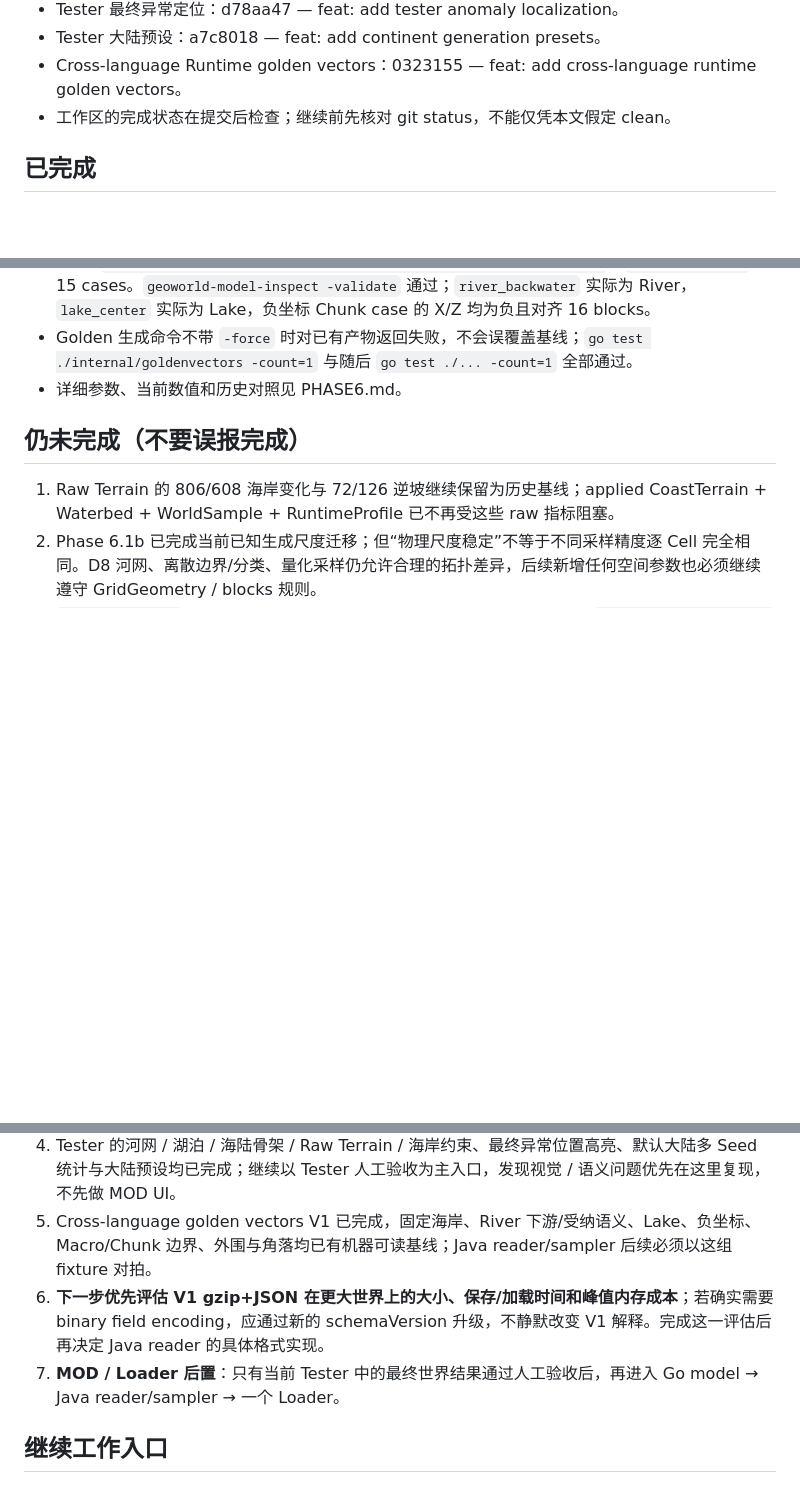
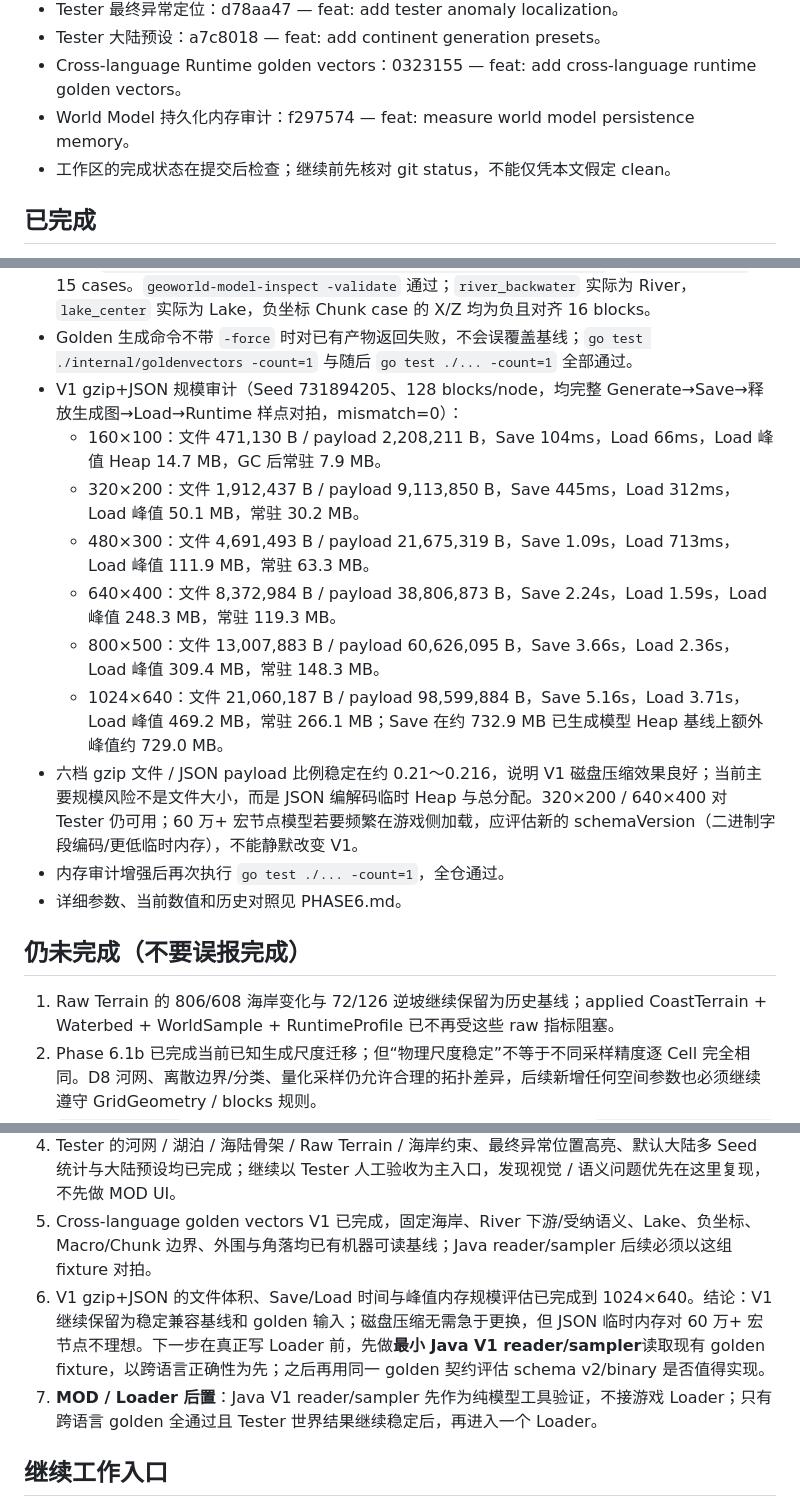
Before and after one commit to wanstu/minecraft-geo-world, a Markdown page: docs/STATUS.md, 3 parts joined by grey strips. GitHub-like rendering; blank space fills up the shorter version.

Commit message:
docs: record world model scale baseline

```diff
--- a/docs/STATUS.md
+++ b/docs/STATUS.md
@@ -37,6 +37,7 @@
 - Tester 最终异常定位：d78aa47 — feat: add tester anomaly localization。
 - Tester 大陆预设：a7c8018 — feat: add continent generation presets。
 - Cross-language Runtime golden vectors：0323155 — feat: add cross-language runtime golden vectors。
+- World Model 持久化内存审计：f297574 — feat: measure world model persistence memory。
 - 工作区的完成状态在提交后检查；继续前先核对 git status，不能仅凭本文假定 clean。
 
 ## 已完成
@@ -164,6 +166,15 @@
 - 预设完成后执行 `node --check cmd/geoworld-tester/web/app.js` 与 `go test ./... -count=1`，全部通过。
 - Golden V1 生成结果：`runtime-v1.geoworld` 64,462 bytes，payload 222,325 bytes，manifest payload SHA-256=`147bf084f6a66a0f4b22587d83dd9b954111725f61b6374c4ec9dd8cbea875fe`；`runtime-v1.json` 共 15 cases。`geoworld-model-inspect -validate` 通过；`river_backwater` 实际为 River，`lake_center` 实际为 Lake，负坐标 Chunk case 的 X/Z 均为负且对齐 16 blocks。
 - Golden 生成命令不带 `-force` 时对已有产物返回失败，不会误覆盖基线；`go test ./internal/goldenvectors -count=1` 与随后 `go test ./... -count=1` 全部通过。
+- V1 gzip+JSON 规模审计（Seed 731894205、128 blocks/node，均完整 Generate→Save→释放生成图→Load→Runtime 样点对拍，mismatch=0）：
+  - 160×100：文件 471,130 B / payload 2,208,211 B，Save 104ms，Load 66ms，Load 峰值 Heap 14.7 MB，GC 后常驻 7.9 MB。
+  - 320×200：文件 1,912,437 B / payload 9,113,850 B，Save 445ms，Load 312ms，Load 峰值 50.1 MB，常驻 30.2 MB。
+  - 480×300：文件 4,691,493 B / payload 21,675,319 B，Save 1.09s，Load 713ms，Load 峰值 111.9 MB，常驻 63.3 MB。
+  - 640×400：文件 8,372,984 B / payload 38,806,873 B，Save 2.24s，Load 1.59s，Load 峰值 248.3 MB，常驻 119.3 MB。
+  - 800×500：文件 13,007,883 B / payload 60,626,095 B，Save 3.66s，Load 2.36s，Load 峰值 309.4 MB，常驻 148.3 MB。
+  - 1024×640：文件 21,060,187 B / payload 98,599,884 B，Save 5.16s，Load 3.71s，Load 峰值 469.2 MB，常驻 266.1 MB；Save 在约 732.9 MB 已生成模型 Heap 基线上额外峰值约 729.0 MB。
+- 六档 gzip 文件 / JSON payload 比例稳定在约 0.21～0.216，说明 V1 磁盘压缩效果良好；当前主要规模风险不是文件大小，而是 JSON 编解码临时 Heap 与总分配。320×200 / 640×400 对 Tester 仍可用；60 万+ 宏节点模型若要频繁在游戏侧加载，应评估新的 schemaVersion（二进制字段编码/更低临时内存），不能静默改变 V1。
+- 内存审计增强后再次执行 `go test ./... -count=1`，全仓通过。
 - 详细参数、当前数值和历史对照见 PHASE6.md。
 
 ## 仍未完成（不要误报完成）
@@ -180,8 +191,8 @@
 3. **优先完善 GeoWorld Tester**：先让人工验证成为主入口，包括生成参数、最终地形 / 水体 / 群系 / Profile 图层、坐标采样、保存 / 更新 / 重开模型；发现视觉或语义问题时从 Tester 直接复现。
 4. Tester 的河网 / 湖泊 / 海陆骨架 / Raw Terrain / 海岸约束、最终异常位置高亮、默认大陆多 Seed 统计与大陆预设均已完成；继续以 Tester 人工验收为主入口，发现视觉 / 语义问题优先在这里复现，不先做 MOD UI。
 5. Cross-language golden vectors V1 已完成，固定海岸、River 下游/受纳语义、Lake、负坐标、Macro/Chunk 边界、外围与角落均已有机器可读基线；Java reader/sampler 后续必须以这组 fixture 对拍。
-6. **下一步优先评估 V1 gzip+JSON 在更大世界上的大小、保存/加载时间和峰值内存成本**；若确实需要 binary field encoding，应通过新的 schemaVersion 升级，不静默改变 V1 解释。完成这一评估后再决定 Java reader 的具体格式实现。
-7. **MOD / Loader 后置**：只有当前 Tester 中的最终世界结果通过人工验收后，再进入 Go model → Java reader/sampler → 一个 Loader。
+6. V1 gzip+JSON 的文件体积、Save/Load 时间与峰值内存规模评估已完成到 1024×640。结论：V1 继续保留为稳定兼容基线和 golden 输入；磁盘压缩无需急于更换，但 JSON 临时内存对 60 万+ 宏节点不理想。下一步在真正写 Loader 前，先做**最小 Java V1 reader/sampler**读取现有 golden fixture，以跨语言正确性为先；之后再用同一 golden 契约评估 schema v2/binary 是否值得实现。
+7. **MOD / Loader 后置**：Java V1 reader/sampler 先作为纯模型工具验证，不接游戏 Loader；只有跨语言 golden 全通过且 Tester 世界结果继续稳定后，再进入一个 Loader。
 
 ## 继续工作入口
 先读 STATUS -> PHASE6 -> DECISIONS；查历史读 PROGRESS 和 PHASE1–5。每个开发切片保留验证口径、结果、剩余风险并提交。
```
Also changed, not shown: other parts of docs/STATUS.md (+1 -0 lines).
